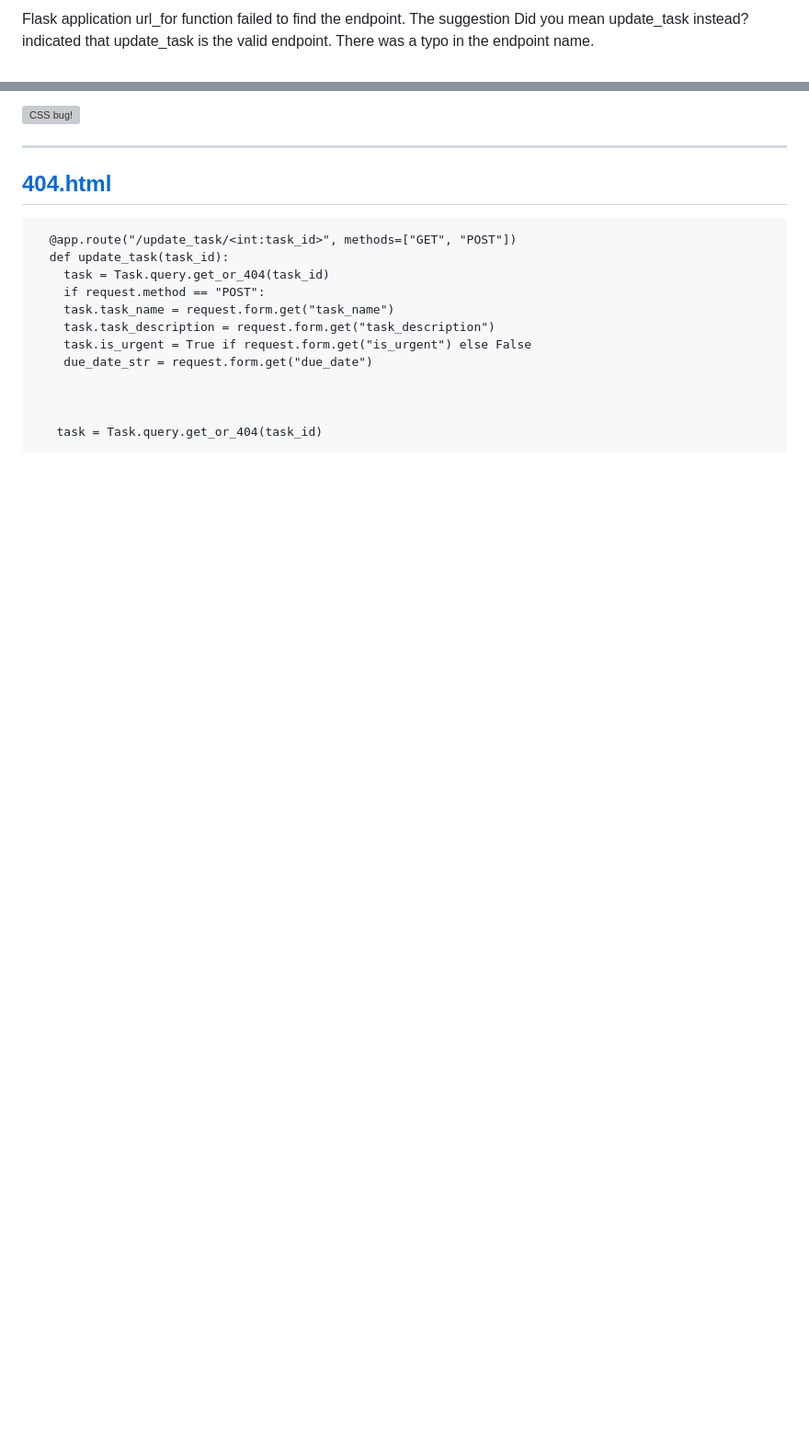
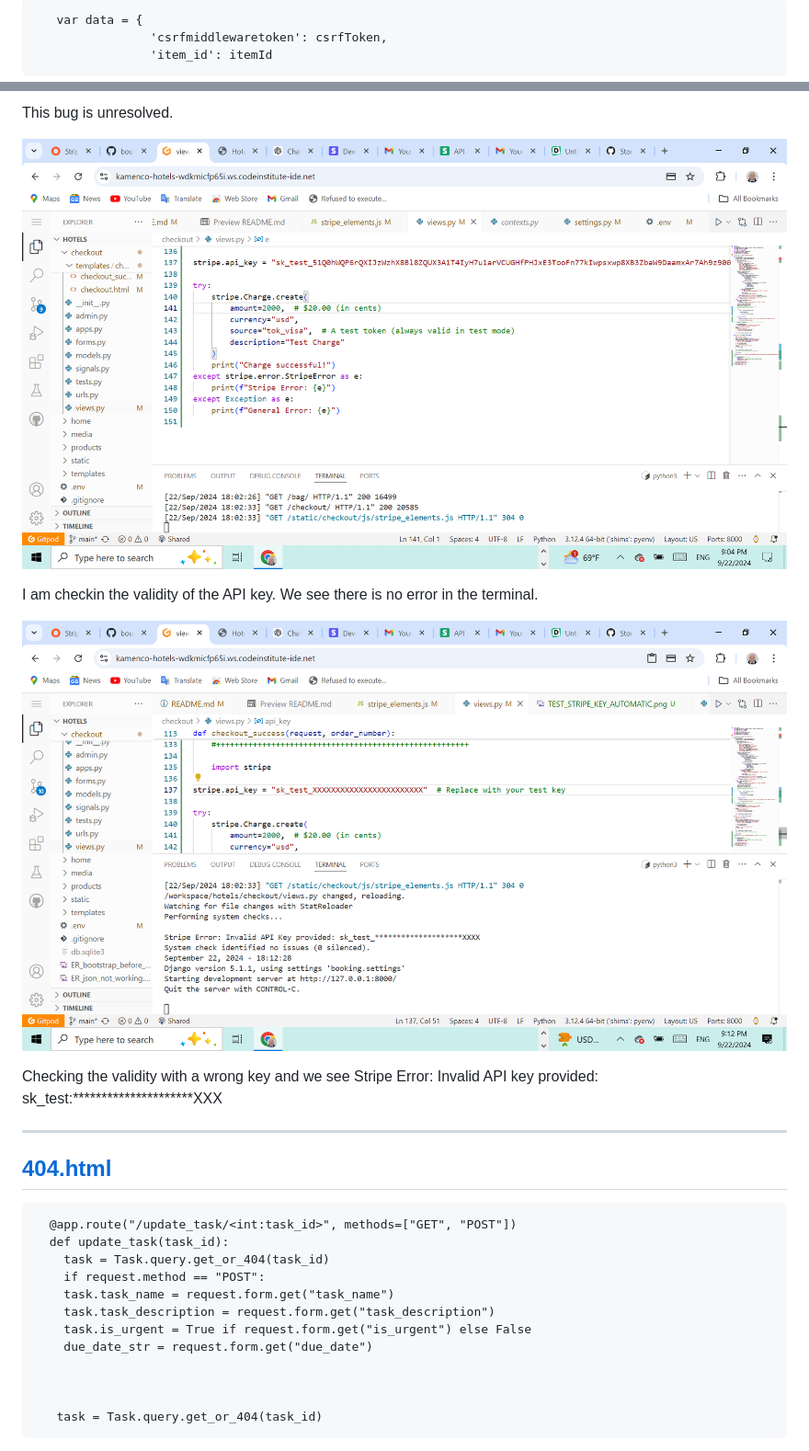
Before and after one commit to kamenco/hotels, a Markdown page: README.md, 2 parts joined by grey strips. Shown: that part at 92% size. GitHub-like rendering; pictures changed too: TEST_STRIPE.png (added), TEST_STRIPE_KEY_AUTOMATIC.png (added); blank space fills up the shorter version; grey boxes are pictures that could not be loaded.

```diff
--- a/README.md
+++ b/README.md
@@ -227,3 +206,5 @@ This bug was fixed by adding the flask_mailman==0.3.0 to the requirements.txt
 
-Flask application url_for function failed to find the endpoint. The suggestion Did you mean update_task instead? indicated that update_task is the valid endpoint. There was a typo in the endpoint name.
+       var data = {
+                    'csrfmiddlewaretoken': csrfToken,
+                    'item_id': itemId
 
@@ -234,5 +214,14 @@ The bug was caused by unresolved dependencies: Dependencies specified in require
 
-![CSS bug!](taskmanager/static/images/css_bug.png "CSS bug")
+This bug is unresolved.
+
+![Automatic pyton test!](TEST_STRIPE_KEY_AUTOMATIC.png "Python test automatic.")
+
+I am checkin the validity of the API key. We see there is no error in the terminal.
+
+![Automatic pyton test!](TEST_STRIPE.png "Python test automatic.")
+
+Checking the validity with a wrong key and we see Stripe Error:
+Invalid API key provided: sk_test:*********************XXX
 
 ---
 
```
Also changed, not shown: other parts of README.md (+15 -37 lines), ER_stripe_basic_activity.png (added), KANBAN.png (added), image.png (added), 7 other files.
